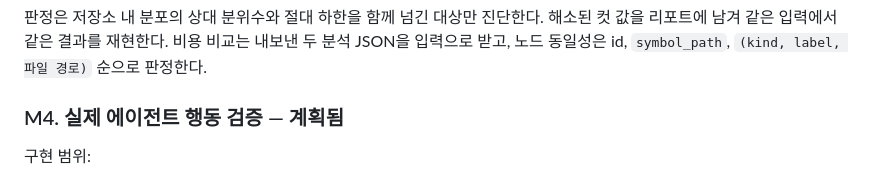
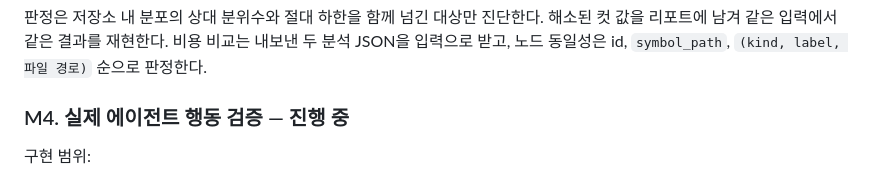
Before and after one commit to Doggy-Footprint/Code-Analyzer-for-Agents, a Markdown page: ROADMAP.md, the part around the change. GitHub-like rendering.

Commit message:
docs: mark M4 as in progress in roadmap
benchmark.py baseline scaffolding for M4 already landed; update status accordingly.

Co-Authored-By: Claude Sonnet 5 <noreply@anthropic.com>
Claude-Session: https://claude.ai/code/session_01XmDhasbjN5LSntKe4QE9Gk

```diff
--- a/ROADMAP.md
+++ b/ROADMAP.md
@@ -161,7 +161,7 @@ FastAPI와 Android는 프레임워크가 숨기는 연결을 언어 그래프
 
 판정은 저장소 내 분포의 상대 분위수와 절대 하한을 함께 넘긴 대상만 진단한다. 해소된 컷 값을 리포트에 남겨 같은 입력에서 같은 결과를 재현한다. 비용 비교는 내보낸 두 분석 JSON을 입력으로 받고, 노드 동일성은 id, `symbol_path`, `(kind, label, 파일 경로)` 순으로 판정한다.
 
-### M4. 실제 에이전트 행동 검증 — 계획됨
+### M4. 실제 에이전트 행동 검증 — 진행 중
 
 구현 범위:
 
```
